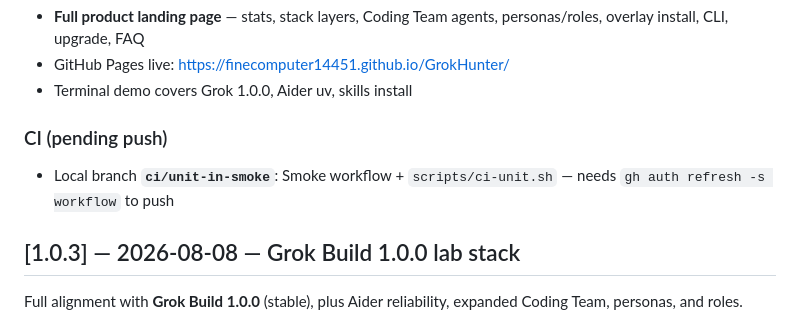
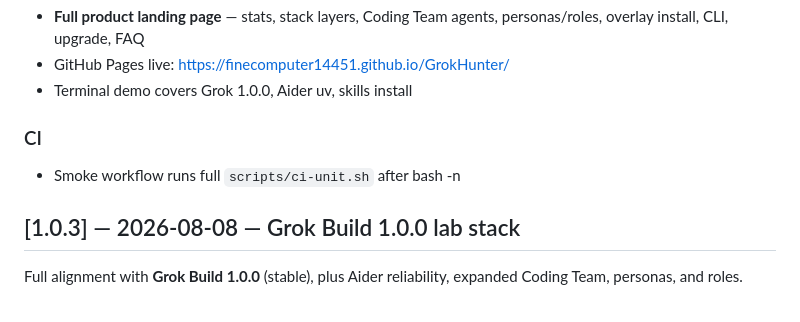
Before and after one commit to FineComputer14451/GrokHunter, a Markdown page: CHANGELOG.md, the part around the change. Rendered like a GitHub page.

Commit message:
docs(changelog): note Smoke + ci-unit is on main

```diff
--- a/CHANGELOG.md
+++ b/CHANGELOG.md
@@ -8,9 +8,9 @@
 - GitHub Pages live: https://finecomputer14451.github.io/GrokHunter/
 - Terminal demo covers Grok 1.0.0, Aider uv, skills install
 
-### CI (pending push)
+### CI
 
-- Local branch **`ci/unit-in-smoke`**: Smoke workflow + `scripts/ci-unit.sh` — needs `gh auth refresh -s workflow` to push
+- Smoke workflow runs full `scripts/ci-unit.sh` after bash -n
 
 ## [1.0.3] — 2026-08-08 — Grok Build 1.0.0 lab stack
 
```
